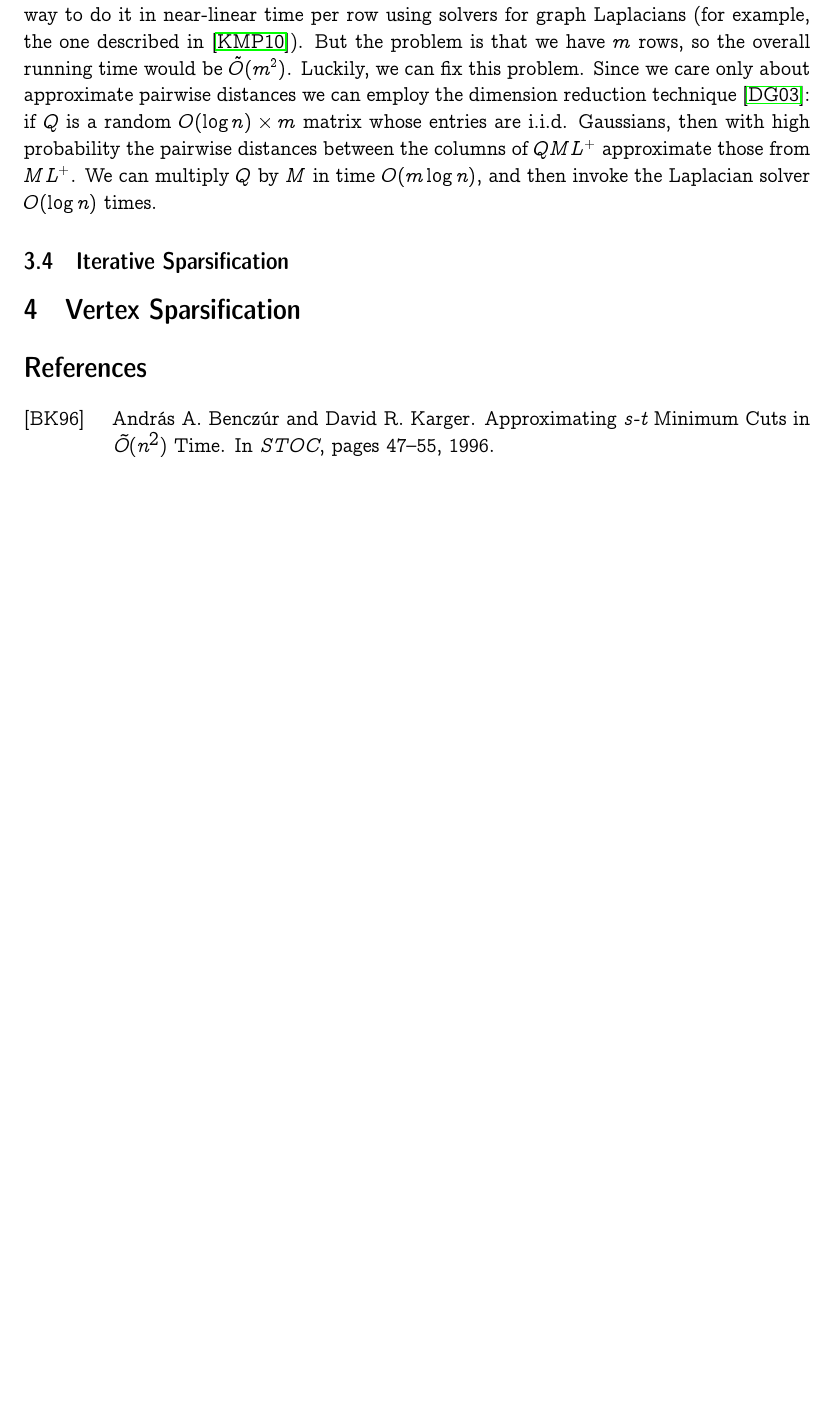
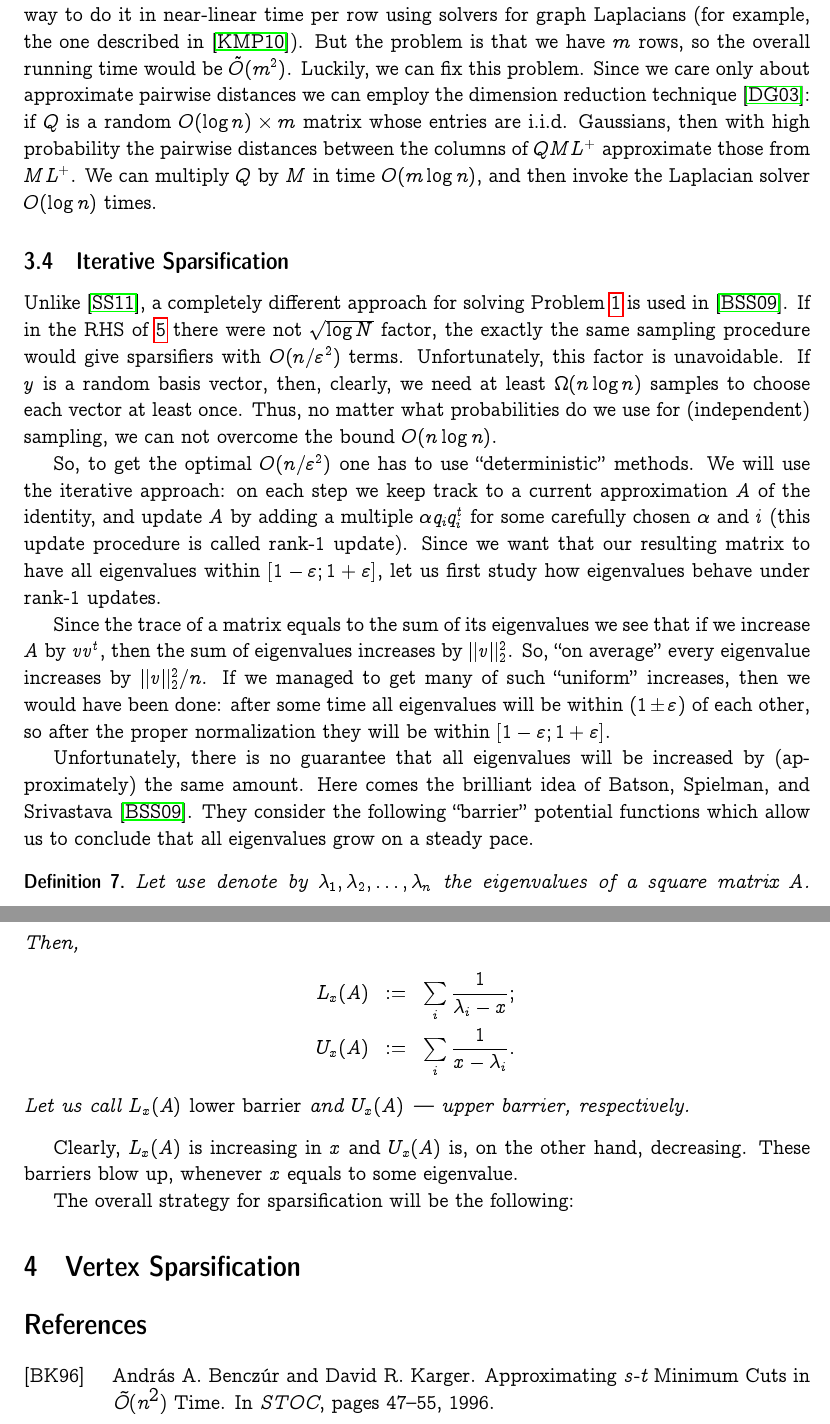
Before and after one commit to ilyaraz/project_6854, a LaTeX document (main.tex): part of page 9 of 10 before the commit and two parts of pages 9 and 10 of 11 after it, the two joined at a grey line, cut so that both start at the same text, the shorter picture padded with empty space. Compiled offline with pdfLaTeX.

Commit message:
started writing-up BSS

```diff
--- a/main.tex
+++ b/main.tex
@@ -455,6 +455,55 @@
 
     \subsection{Iterative Sparsification}
 
+    Unlike~\cite{SS11}, a completely different approach for solving Problem~\ref{spu}
+    is used in~\cite{BSS09}.
+    If in the RHS of~\ref{rv_formula} there were not $\sqrt{\log N}$ factor, the exactly
+    the same sampling procedure would give sparsifiers with $O(n / \eps^2)$ terms.
+    Unfortunately, this factor is unavoidable.
+    If $y$ is a random basis vector, then, clearly, we need at least $\Omega(n \log n)$
+    samples to choose each vector at least once.
+    Thus, no matter what probabilities do we use for (independent) sampling, we can not
+    overcome the bound $O(n \log n)$.
+
+    So, to get the optimal $O(n / \eps^2)$ one has to use ``deterministic'' methods.
+    We will use the iterative approach: on each step we keep track to a current approximation
+    $A$ of the identity, and update $A$ by adding a multiple $\alpha q_i q_i^t$ for some
+    carefully chosen $\alpha$ and $i$ (this update procedure is called rank-$1$ update).
+    Since we want that our resulting matrix to have all eigenvalues within
+    $[1 - \eps; 1 + \eps]$, let us first study how eigenvalues behave under rank-$1$
+    updates.
+
+    Since the trace of a matrix equals to the sum of its eigenvalues we see that if
+    we increase $A$ by $vv^t$, then the sum of eigenvalues increases by $\|v\|_2^2$.
+    So, ``on average'' every eigenvalue increases by $\|v\|_2^2 / n$.
+    If we managed to get many of such ``uniform'' increases, then we would have been done:
+    after some time all eigenvalues will be within $(1 \pm \eps)$ of each other, so after
+    the proper normalization they will be within $[1 - \eps; 1 + \eps]$.
+
+    Unfortunately, there is no guarantee that all eigenvalues will be increased by
+    (approximately) the same amount.
+    Here comes the brilliant idea of Batson, Spielman, and Srivastava~\cite{BSS09}.
+    They consider the following ``barrier'' potential functions which allow us to conclude
+    that all eigenvalues grow on a steady pace.
+
+    \begin{definition}
+        Let use denote by $\lambda_1, \lambda_2, \ldots, \lambda_n$ the eigenvalues of
+        a square matrix $A$. Then,
+        \begin{eqnarray*}
+            L_{x}(A) &:=& \sum_{i} \frac{1}{\lambda_i - x}; \\
+            U_{x}(A) &:=& \sum_{i} \frac{1}{x - \lambda_i}.
+        \end{eqnarray*}
+        Let us call $L_x(A)$ \emph{lower barrier} and $U_x(A)$~--- upper barrier,
+        respectively.
+    \end{definition}
+
+    Clearly, $L_x(A)$ is increasing in $x$ and $U_x(A)$ is, on the other hand, decreasing.
+    These barriers blow up, whenever $x$ equals to some eigenvalue.
+
+    The overall strategy for sparsification will be the following:
+    \begin{itemize}
+    \end{itemize}
+
     \section{Vertex Sparsification}
     \bibliographystyle{alpha}
     \bibliography{ir}
```
